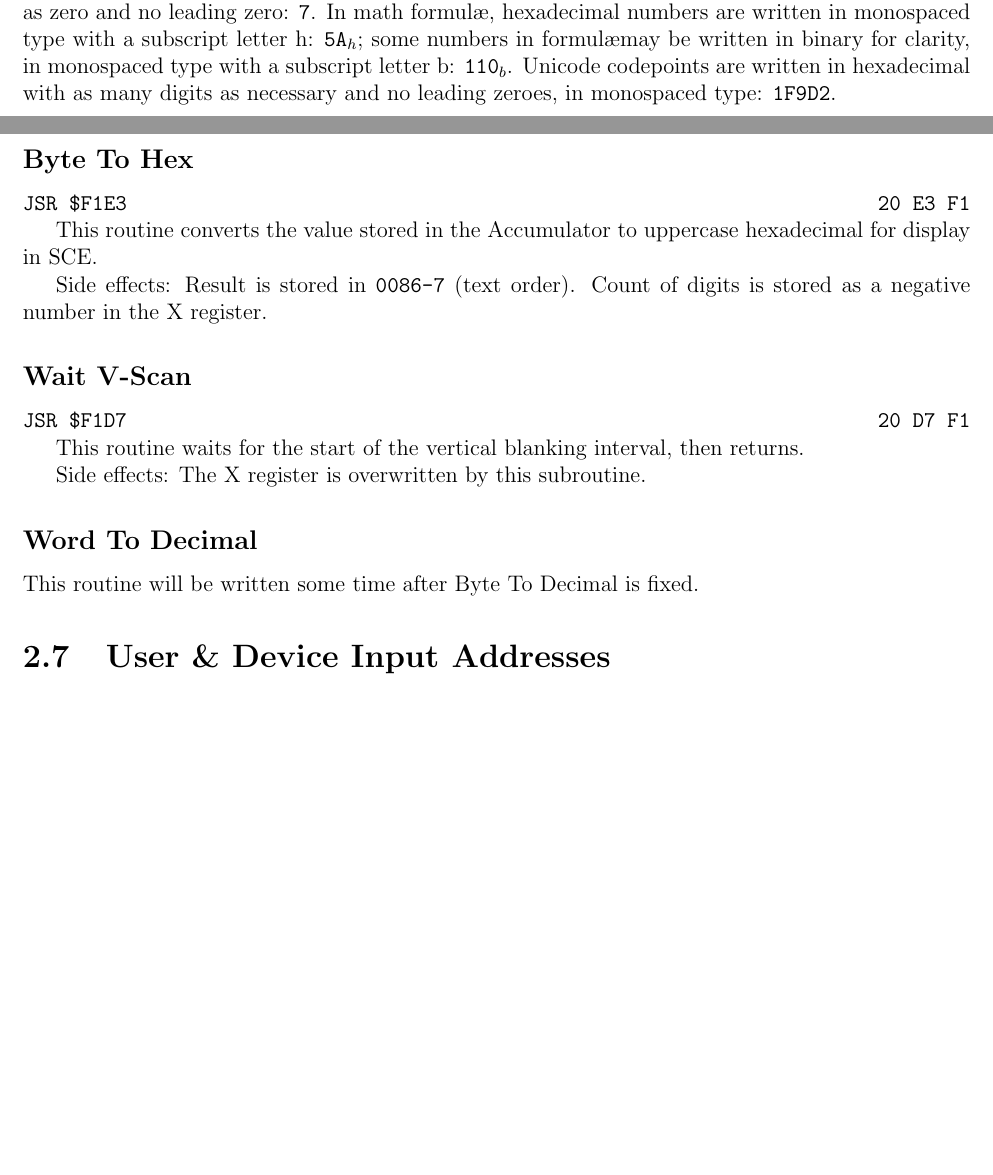
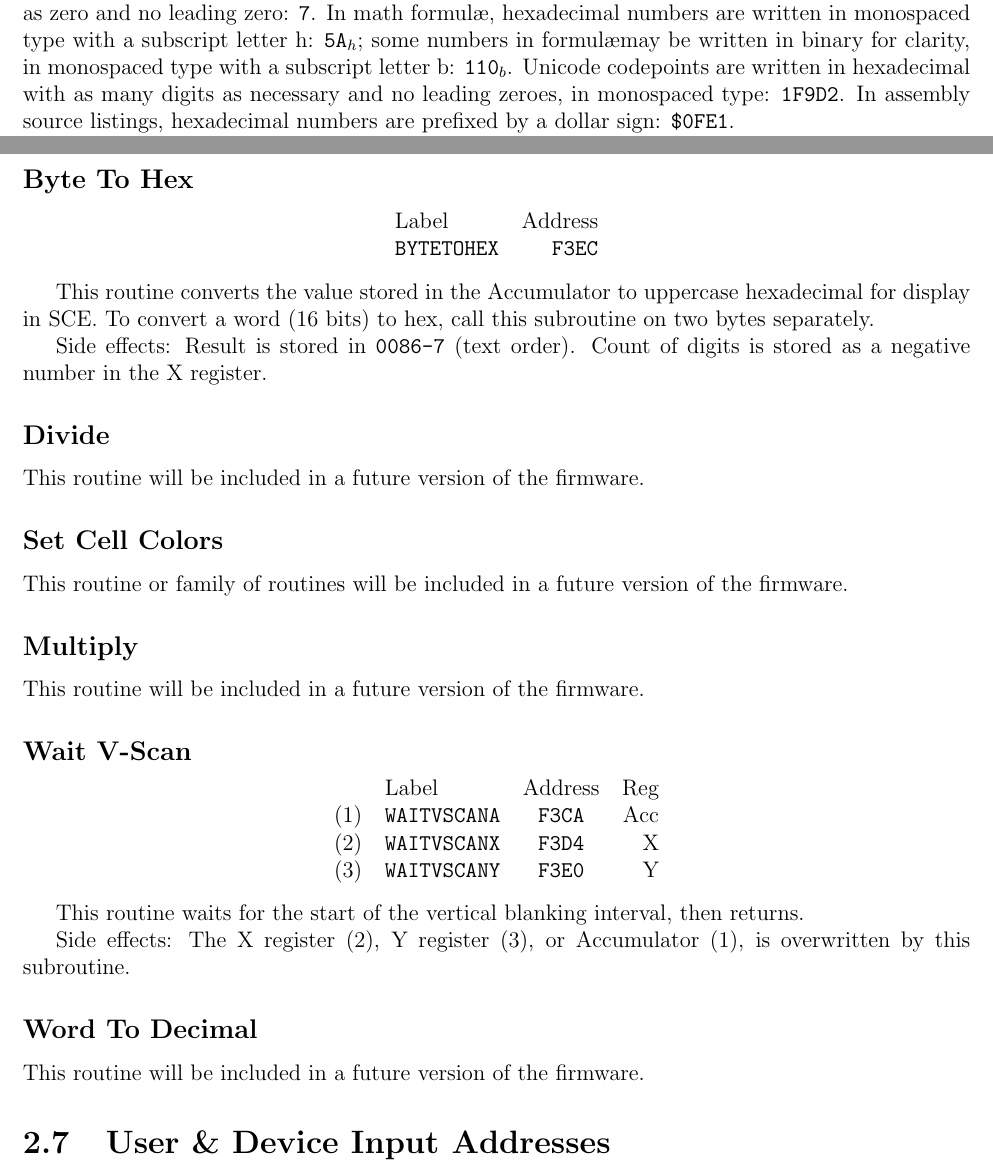
Before and after one commit to mdpkh/retro6k, a LaTeX thesis (sdk/r6k-pg.tex): two parts of pages 4 and 19 of 28, joined at a grey line, cut so that both start at the same text, the shorter picture padded with empty space. Compiled offline with pdfLaTeX.

Commit message:
firmware update: new byte2dec subroutines, Retro 6k logo graphics, new permanent addresses for utility subroutines

```diff
--- a/sdk/r6k-pg.tex
+++ b/sdk/r6k-pg.tex
@@ -39,7 +39,7 @@ harder for people like me?\par
 \section*{Conventions Used In This Document}
 \subsection{Byte Values, Addresses, Address Ranges, and Other Computery Numbers}
 
-Usually, byte values are written in hexadecimal with two digits, in monospaced type: \texttt{0F}. Addresses are written similarly but with four digits: \texttt{05AF}. A range of addresses is written with four digits indicating the start of the range, and the end of the range (interpreted inclusively) beginning with the most significant differing digit: \texttt{3680-BF}. Selected bits of a byte value may be represented in binary with a subscript letter b: $\texttt{10}_b$; or in hexadecimal as a full byte value with the irrelevant bits as zero and no leading zero: \texttt{7}. In math formul\ae, hexadecimal numbers are written in monospaced type with a subscript letter h: $\texttt{5A}_h$; some numbers in formul\ae may be written in binary for clarity, in monospaced type with a subscript letter b: $\texttt{110}_b$. Unicode codepoints are written in hexadecimal with as many digits as necessary and no leading zeroes, in monospaced type: \texttt{1F9D2}.
+Usually, byte values are written in hexadecimal with two digits, in monospaced type: \texttt{0F}. Addresses are written similarly but with four digits: \texttt{05AF}. A range of addresses is written with four digits indicating the start of the range, and the end of the range (interpreted inclusively) beginning with the most significant differing digit: \texttt{3680-BF}. Selected bits of a byte value may be represented in binary with a subscript letter b: $\texttt{10}_b$; or in hexadecimal as a full byte value with the irrelevant bits as zero and no leading zero: \texttt{7}. In math formul\ae, hexadecimal numbers are written in monospaced type with a subscript letter h: $\texttt{5A}_h$; some numbers in formul\ae may be written in binary for clarity, in monospaced type with a subscript letter b: $\texttt{110}_b$. Unicode codepoints are written in hexadecimal with as many digits as necessary and no leading zeroes, in monospaced type: \texttt{1F9D2}. In assembly source listings, hexadecimal numbers are prefixed by a dollar sign: \texttt{\$0FE1}.
 
 \subsection{Symbols Used in Math Formul\ae}
 
@@ -466,23 +466,43 @@ Side effects: Result is stored in \texttt{008C-F} (text order). Count of digits
 
 \subsection{Byte To Hex}
 
-\texttt{JSR \$F1E3}\hfill\texttt{20 E3 F1}
+\begin{center}\begin{tabular}{>{\ttfamily}l>{\ttfamily}r}
+\textrm{Label} & \textrm{Address} \\
+BYTETOHEX & F3EC \\
+\end{tabular}\end{center}
 
-This routine converts the value stored in the Accumulator to uppercase hexadecimal for display in SCE.
+This routine converts the value stored in the Accumulator to uppercase hexadecimal for display in SCE. To convert a word (16 bits) to hex, call this subroutine on two bytes separately.
 
 Side effects: Result is stored in \texttt{0086-7} (text order). Count of digits is stored as a negative number in the X register.
 
+\subsection{Divide}
+
+This routine will be included in a future version of the firmware.
+
+\subsection{Set Cell Colors}
+
+This routine or family of routines will be included in a future version of the firmware.
+
+\subsection{Multiply}
+
+This routine will be included in a future version of the firmware.
+
 \subsection{Wait V-Scan}
 
-\texttt{JSR \$F1D7}\hfill\texttt{20 D7 F1}
+\begin{center}\begin{tabular}{r>{\ttfamily}l>{\ttfamily}cr}
+& \textrm{Label} & \textrm{Address} & Reg \\
+(1) & WAITVSCANA & F3CA & Acc \\
+(2) & WAITVSCANX & F3D4 & X \\
+(3) & WAITVSCANY & F3E0 & Y \\
+\end{tabular}\end{center}
 
 This routine waits for the start of the vertical blanking interval, then returns.
 
-Side effects: The X register is overwritten by this subroutine.
+Side effects: The X register (2), Y register (3), or Accumulator (1), is overwritten by this subroutine.
 
 \subsection{Word To Decimal}
 
-This routine will be written some time after Byte To Decimal is fixed.
+This routine will be included in a future version of the firmware.
 
 \section{User \& Device Input Addresses}
 \label{sec:userinput}
```
Also changed, not shown: sdk/demogfx.png (deleted), sdk/firmwaregfx.png (added), sdk/r6k-pg.tex (14 more changed lines), 8 other files.
